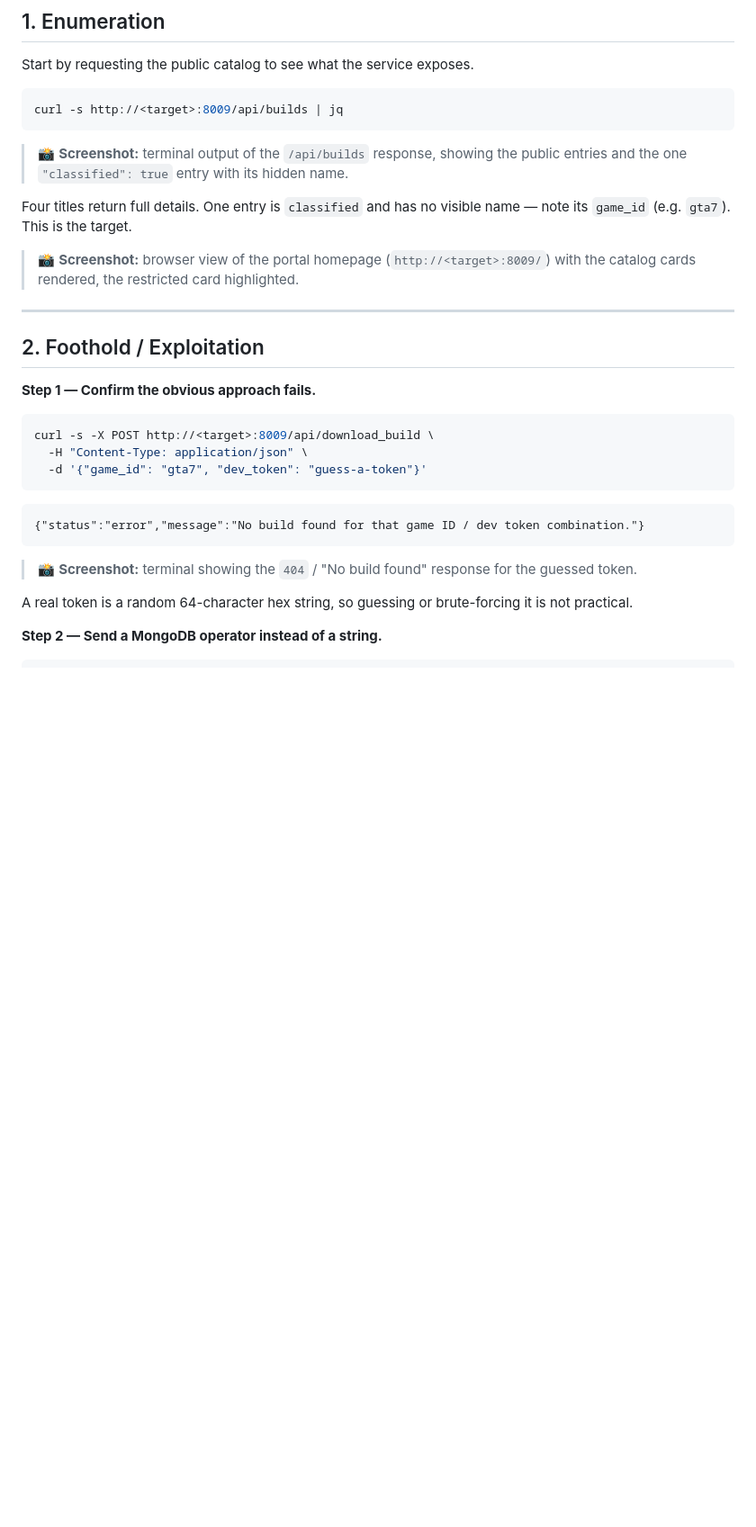
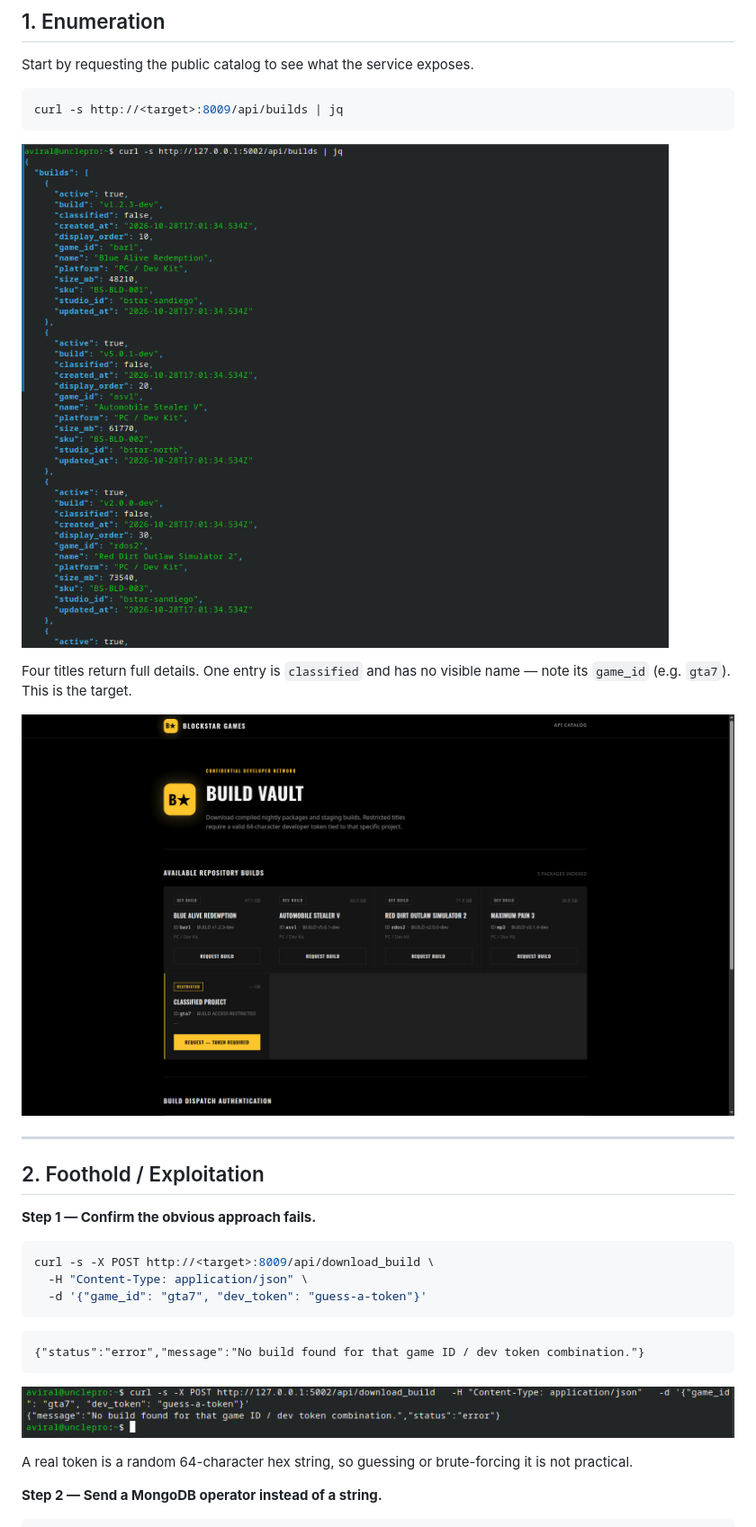
Before and after one commit to unclePRO/hns-web-services, a Markdown page: nosql/README.md, the part around one of its changes. Shown at 90% size. GitHub-like rendering; pictures changed too: nosql/1.png (added), nosql/2.png (added), nosql/3.png (added); blank space fills up the shorter version.

````diff
--- a/nosql/README.md
+++ b/nosql/README.md
@@ -30,17 +30,12 @@ Start by requesting the public catalog to see what the service exposes.
 ```bash
 curl -s http://<target>:8009/api/builds | jq
 ```
-
-> 📸 **Screenshot:** terminal output of the `/api/builds` response,
-> showing the public entries and the one `"classified": true` entry
-> with its hidden name.
+![ss](1.png)
 
 Four titles return full details. One entry is `classified` and has no
 visible name — note its `game_id` (e.g. `gta7`). This is the target.
 
-> 📸 **Screenshot:** browser view of the portal homepage
-> (`http://<target>:8009/`) with the catalog cards rendered, the
-> restricted card highlighted.
+![ss](2.png)
 
 ---
 
@@ -58,8 +53,7 @@ curl -s -X POST http://<target>:8009/api/download_build \
 {"status":"error","message":"No build found for that game ID / dev token combination."}
 ```
 
-> 📸 **Screenshot:** terminal showing the `404` / "No build found"
-> response for the guessed token.
+![ss](3.png)
 
 A real token is a random 64-character hex string, so guessing or
 brute-forcing it is not practical.
````
Also changed, not shown: other parts of nosql/README.md (+2 -10 lines), nosql/4.png (added), nosql/5.png (added).
